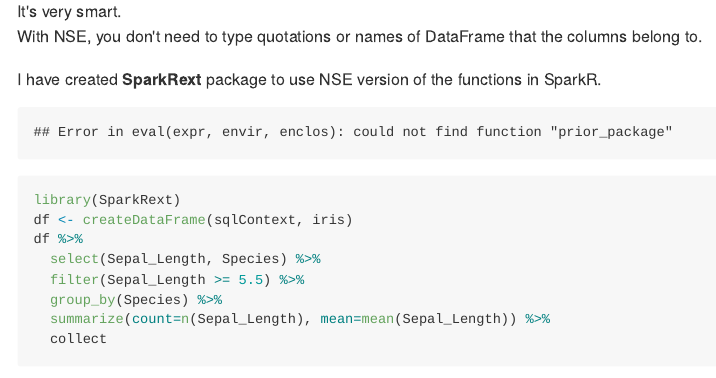
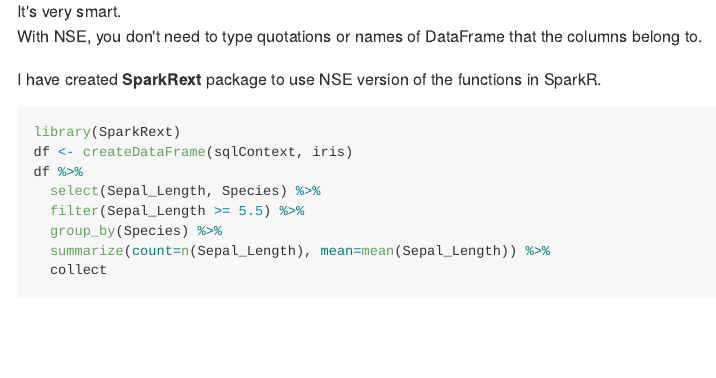
Before and after one commit to saurfang/SparkRext, an R Markdown document (README.Rmd): the page in a window 1100 px wide, from 1130 px down. The pictures show the output file README.md that the author committed with the source, drawn offline in the style of GitHub.

Commit message:
modify README

````diff
--- a/README.Rmd
+++ b/README.Rmd
@@ -60,6 +60,7 @@
 I have created **SparkRext** package to use NSE version of the functions in SparkR.
 
 ```{r echo=FALSE, cache=FALSE, eval=TRUE}
+library(SparkRext)
 prior_package(SparkRext)
 ```
 
````
Also changed, not shown: README.md.
